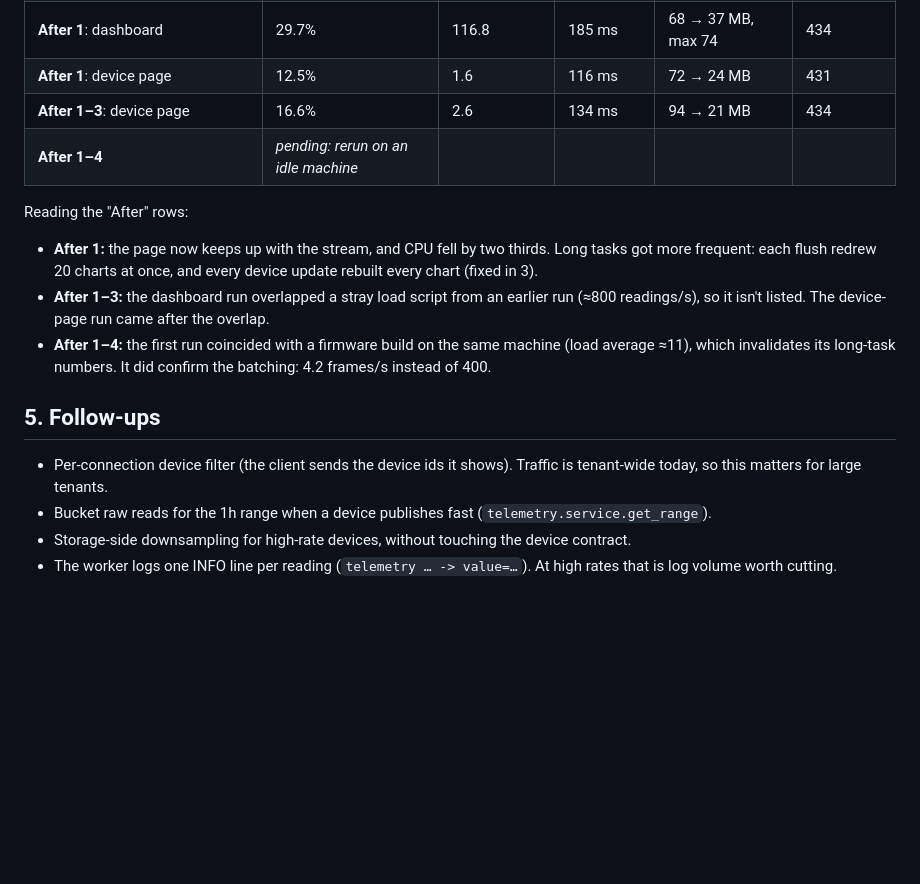
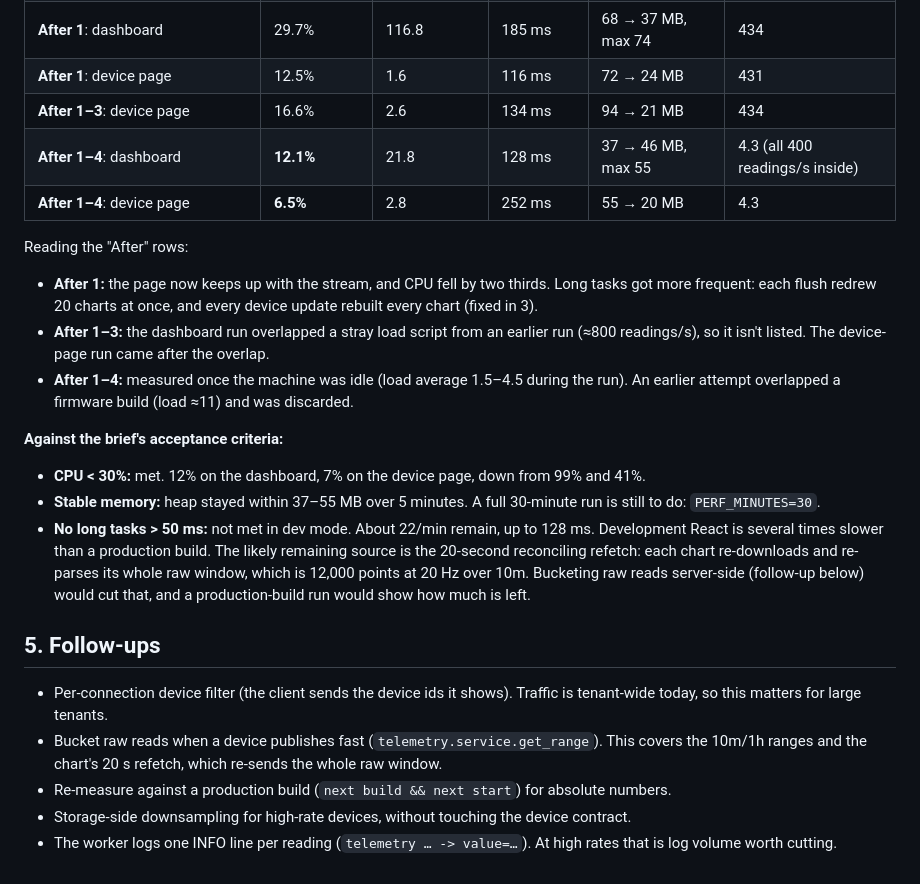
Before and after one commit to cortegab/iot-saas, a Markdown page: docs/plans/web-realtime.md, the part around the change. Drawn GitHub-style; blank space fills up the shorter version.

Commit message:
docs: final realtime numbers at 20 x 20 Hz
Co-Authored-By: Claude Opus 5.5 <noreply@anthropic.com>

```diff
--- a/docs/plans/web-realtime.md
+++ b/docs/plans/web-realtime.md
@@ -101,7 +101,8 @@ page actually received. Below 400, the main thread can't keep up and frames back
 | **After 1**: dashboard | 29.7% | 116.8 | 185 ms | 68 → 37 MB, max 74 | 434 |
 | **After 1**: device page | 12.5% | 1.6 | 116 ms | 72 → 24 MB | 431 |
 | **After 1–3**: device page | 16.6% | 2.6 | 134 ms | 94 → 21 MB | 434 |
-| **After 1–4** | *pending: rerun on an idle machine* | | | | |
+| **After 1–4**: dashboard | **12.1%** | 21.8 | 128 ms | 37 → 46 MB, max 55 | 4.3 (all 400 readings/s inside) |
+| **After 1–4**: device page | **6.5%** | 2.8 | 252 ms | 55 → 20 MB | 4.3 |
 
 Reading the "After" rows:
 - **After 1:** the page now keeps up with the stream, and CPU fell by two thirds. Long tasks got
@@ -109,15 +110,26 @@ Reading the "After" rows:
   (fixed in 3).
 - **After 1–3:** the dashboard run overlapped a stray load script from an earlier run (≈800
   readings/s), so it isn't listed. The device-page run came after the overlap.
-- **After 1–4:** the first run coincided with a firmware build on the same machine (load average
-  ≈11), which invalidates its long-task numbers. It did confirm the batching: 4.2 frames/s instead
-  of 400.
+- **After 1–4:** measured once the machine was idle (load average 1.5–4.5 during the run). An
+  earlier attempt overlapped a firmware build (load ≈11) and was discarded.
+
+**Against the brief's acceptance criteria:**
+- **CPU < 30%:** met. 12% on the dashboard, 7% on the device page, down from 99% and 41%.
+- **Stable memory:** heap stayed within 37–55 MB over 5 minutes. A full 30-minute run is still to
+  do: `PERF_MINUTES=30`.
+- **No long tasks > 50 ms:** not met in dev mode. About 22/min remain, up to 128 ms. Development
+  React is several times slower than a production build. The likely remaining source is the
+  20-second reconciling refetch: each chart re-downloads and re-parses its whole raw window, which
+  is 12,000 points at 20 Hz over 10m. Bucketing raw reads server-side (follow-up below) would cut
+  that, and a production-build run would show how much is left.
 
 ## 5. Follow-ups
 
 - Per-connection device filter (the client sends the device ids it shows). Traffic is
   tenant-wide today, so this matters for large tenants.
-- Bucket raw reads for the 1h range when a device publishes fast (`telemetry.service.get_range`).
+- Bucket raw reads when a device publishes fast (`telemetry.service.get_range`). This covers the
+  10m/1h ranges and the chart's 20 s refetch, which re-sends the whole raw window.
+- Re-measure against a production build (`next build && next start`) for absolute numbers.
 - Storage-side downsampling for high-rate devices, without touching the device contract.
 - The worker logs one INFO line per reading (`telemetry … -> value=…`). At high rates that is
   log volume worth cutting.
```
